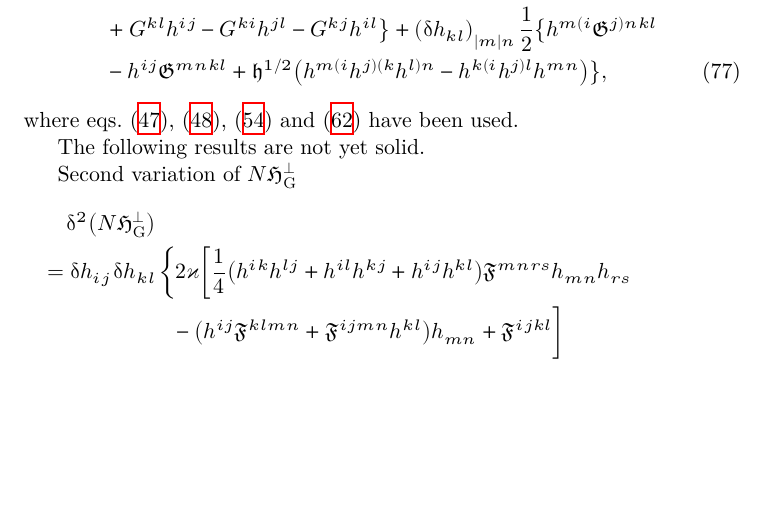
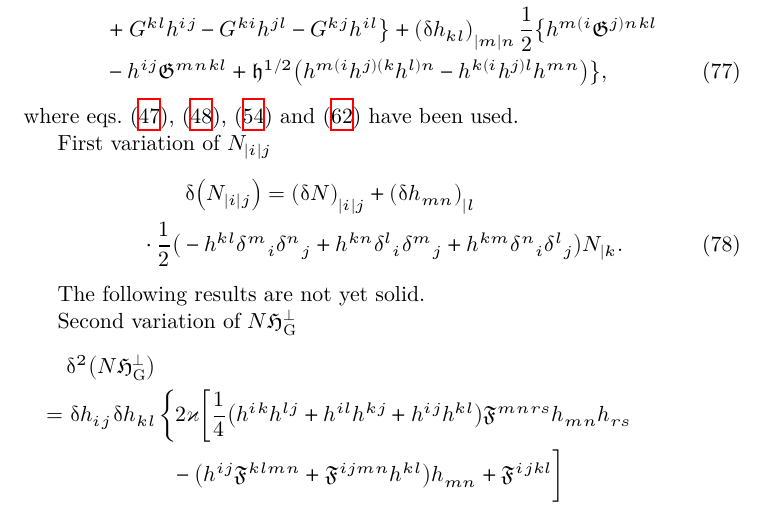
Before and after one commit to cmp0xff/Notes, a LaTeX document (cosmo-perturb/cosmo-perturb.tex): part of page 13 of 14, cut so that both start at the same text, the shorter picture padded with empty space. The pictures show the PDF file cosmo-perturb/cosmo-perturb.pdf that the author committed with the source.

Commit message:
call it a day

```diff
--- a/cosmo-perturb/cosmo-perturb.tex
+++ b/cosmo-perturb/cosmo-perturb.tex
@@ -960,3 +960,9 @@ h^{ij}\mfrakG^{mnkl} +
 \end{align}
 where \cref{eq:dva-hijup-1,eq:dva-dethijl-1,eq:dva-Rijhu-2,eq:dva-pot-2} have
 been used.
+
+First variation of $N_{|i|j}$
+\begin{align}
+&\qquad
+\dva \rbr{N_{|i|j}} = \rbr{\dva N}_{|i|j} + \rbr{\dva h_{mn}}_{|l}
+\nonumber \\
@@ -963,3 +972,6 @@ been used.
+h^{km}\delta^{n}{}_{i}\delta^{l}{}_{j}\big)N_{|k}.
+\end{align}
+
 
 The following results are not yet solid.
 
```
Also changed, not shown: cosmo-perturb/cosmo-perturb.pdf, cosmo-perturb/cosmo-perturb.tex (5 more changed lines).
